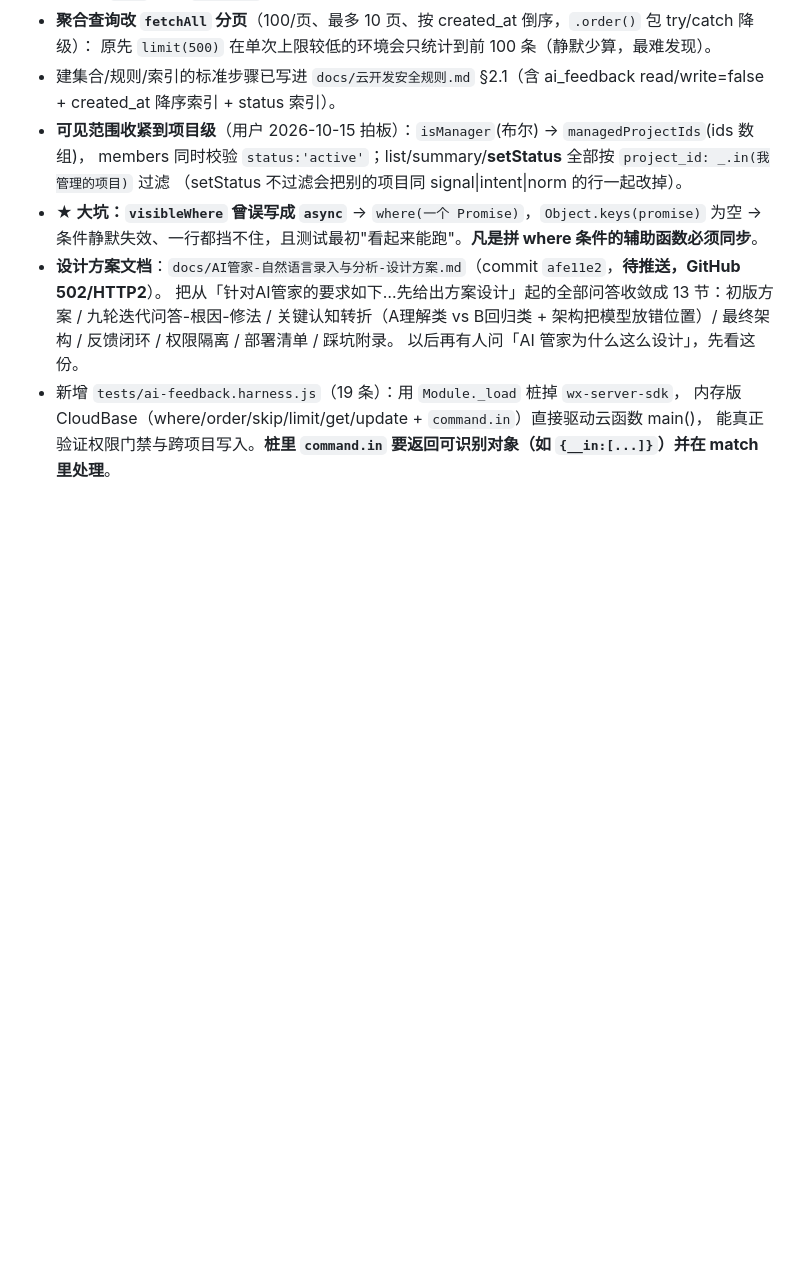
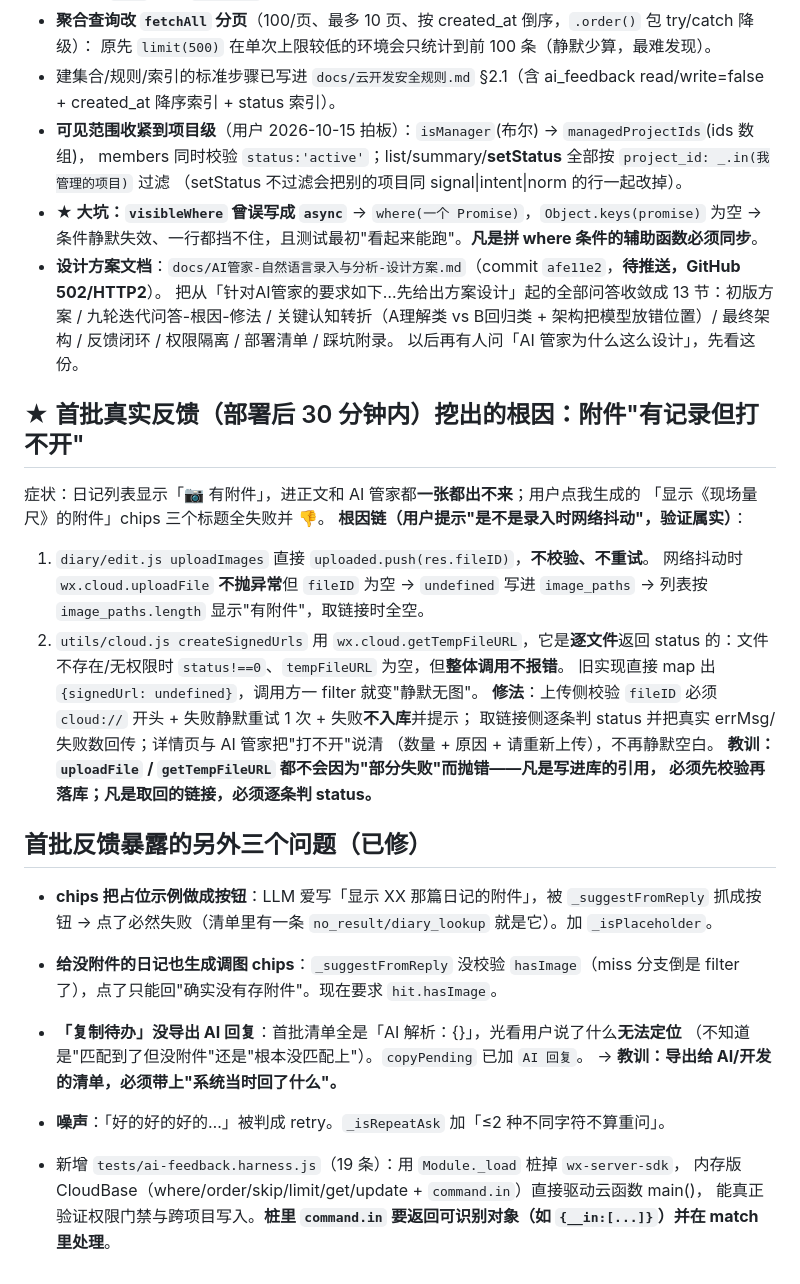
Before and after one commit to uishow/qc-graden, a Markdown page: .workbuddy/memory/2026-10-15.md, the part around the change. GitHub-like rendering; blank space fills up the shorter version.

Commit message:
docs(memory): 附件「有记录但打不开」根因链 + 首批反馈暴露的 4 个问题
uploadFile/getTempFileURL 都不会因部分失败抛错 → 写库前必须校验引用、取链接必须逐条判 status

```diff
--- a/.workbuddy/memory/2026-10-15.md
+++ b/.workbuddy/memory/2026-10-15.md
@@ -461,6 +461,32 @@
   把从「针对AI管家的要求如下…先给出方案设计」起的全部问答收敛成 13 节：初版方案 / 九轮迭代问答-根因-修法 /
   关键认知转折（A理解类 vs B回归类 + 架构把模型放错位置）/ 最终架构 / 反馈闭环 / 权限隔离 / 部署清单 / 踩坑附录。
   以后再有人问「AI 管家为什么这么设计」，先看这份。
+## ★ 首批真实反馈（部署后 30 分钟内）挖出的根因：附件"有记录但打不开"
+症状：日记列表显示「📷 有附件」，进正文和 AI 管家都**一张都出不来**；用户点我生成的
+「显示《现场量尺》的附件」chips 三个标题全失败并 👎。
+**根因链（用户提示"是不是录入时网络抖动"，验证属实）**：
+1. `diary/edit.js uploadImages` 直接 `uploaded.push(res.fileID)`，**不校验、不重试**。
+   网络抖动时 `wx.cloud.uploadFile` **不抛异常**但 `fileID` 为空 → `undefined` 写进
+   `image_paths` → 列表按 `image_paths.length` 显示"有附件"，取链接时全空。
+2. `utils/cloud.js createSignedUrls` 用 `wx.cloud.getTempFileURL`，它是**逐文件**返回
+   status 的：文件不存在/无权限时 `status!==0`、`tempFileURL` 为空，但**整体调用不报错**。
+   旧实现直接 map 出 `{signedUrl: undefined}`，调用方一 filter 就变"静默无图"。
+**修法**：上传侧校验 `fileID` 必须 `cloud://` 开头 + 失败静默重试 1 次 + 失败**不入库**并提示；
+   取链接侧逐条判 status 并把真实 errMsg/失败数回传；详情页与 AI 管家把"打不开"说清
+   （数量 + 原因 + 请重新上传），不再静默空白。
+**教训：`uploadFile` / `getTempFileURL` 都不会因为"部分失败"而抛错——凡是写进库的引用，
+   必须先校验再落库；凡是取回的链接，必须逐条判 status。**
+
+## 首批反馈暴露的另外三个问题（已修）
+- **chips 把占位示例做成按钮**：LLM 爱写「显示 XX 那篇日记的附件」，被 `_suggestFromReply`
+  抓成按钮 → 点了必然失败（清单里有一条 `no_result/diary_lookup` 就是它）。加 `_isPlaceholder`。
+- **给没附件的日记也生成调图 chips**：`_suggestFromReply` 没校验 `hasImage`（miss 分支倒是
+  filter 了），点了只能回"确实没有存附件"。现在要求 `hit.hasImage`。
+- **「复制待办」没导出 AI 回复**：首批清单全是「AI 解析：{}」，光看用户说了什么**无法定位**
+  （不知道是"匹配到了但没附件"还是"根本没匹配上"）。`copyPending` 已加 `AI 回复`。
+  → **教训：导出给 AI/开发的清单，必须带上"系统当时回了什么"。**
+- **噪声**：「好的好的好的…」被判成 retry。`_isRepeatAsk` 加「≤2 种不同字符不算重问」。
+
 - 新增 `tests/ai-feedback.harness.js`（19 条）：用 `Module._load` 桩掉 `wx-server-sdk`，
   内存版 CloudBase（where/order/skip/limit/get/update + `command.in`）直接驱动云函数 main()，
   能真正验证权限门禁与跨项目写入。**桩里 `command.in` 要返回可识别对象（如 `{__in:[...]}`）并在 match 里处理**。
```
